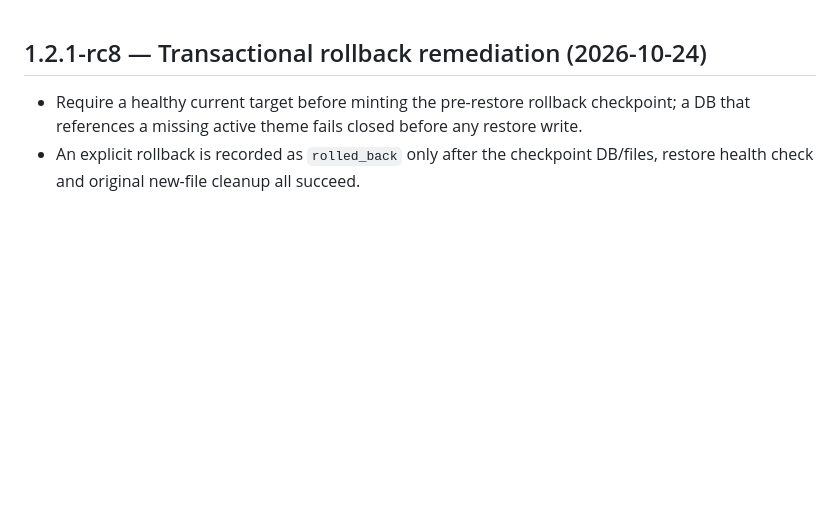
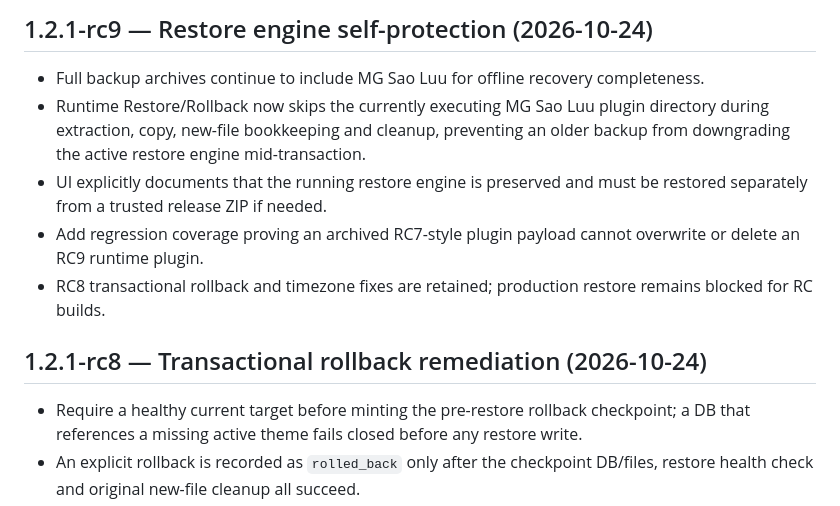
Before and after one commit to thiendzung/mg-saoluu, a Markdown page: CHANGELOG.md, the part around the change. GitHub-like rendering; blank space fills up the shorter version.

Commit message:
docs(changelog): record rc9 self-restore protection

```diff
--- a/CHANGELOG.md
+++ b/CHANGELOG.md
@@ -1,3 +1,11 @@
+## 1.2.1-rc9 — Restore engine self-protection (2026-10-24)
+
+- Full backup archives continue to include MG Sao Luu for offline recovery completeness.
+- Runtime Restore/Rollback now skips the currently executing MG Sao Luu plugin directory during extraction, copy, new-file bookkeeping and cleanup, preventing an older backup from downgrading the active restore engine mid-transaction.
+- UI explicitly documents that the running restore engine is preserved and must be restored separately from a trusted release ZIP if needed.
+- Add regression coverage proving an archived RC7-style plugin payload cannot overwrite or delete an RC9 runtime plugin.
+- RC8 transactional rollback and timezone fixes are retained; production restore remains blocked for RC builds.
+
 ## 1.2.1-rc8 — Transactional rollback remediation (2026-10-24)
 
 - Require a healthy current target before minting the pre-restore rollback checkpoint; a DB that references a missing active theme fails closed before any restore write.
```
